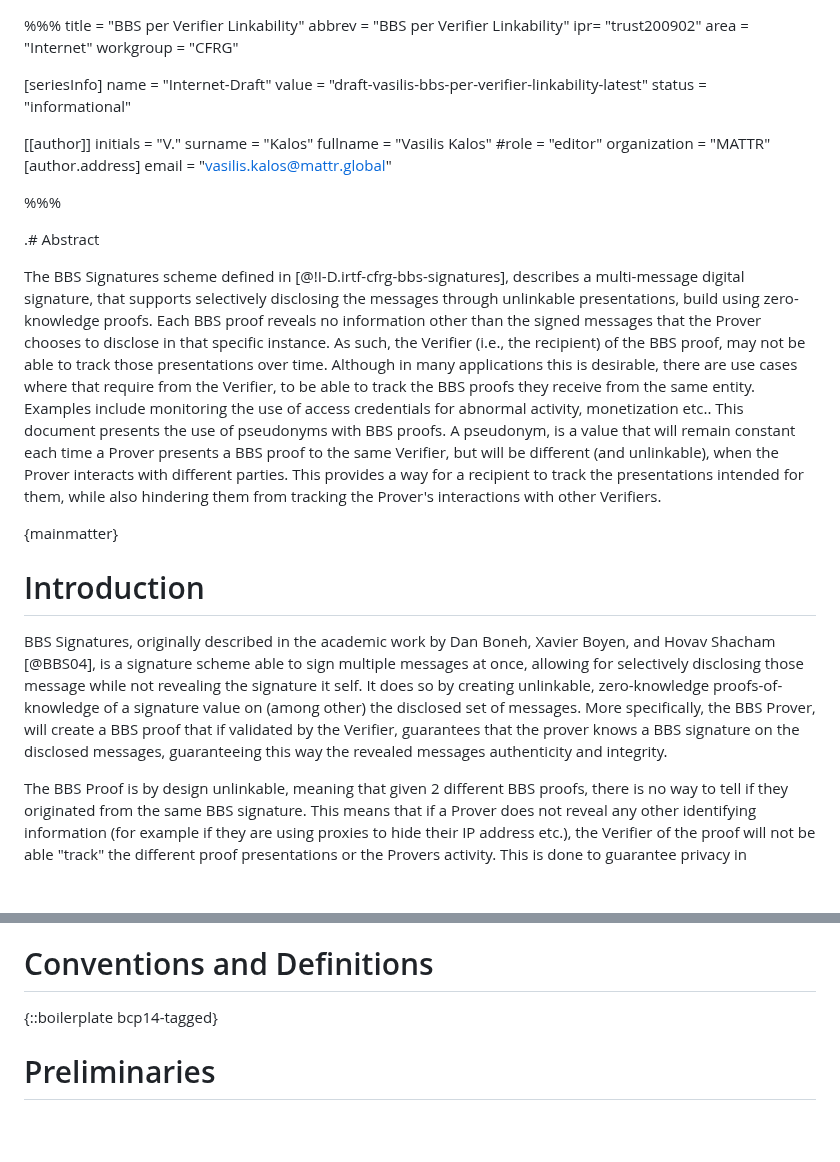
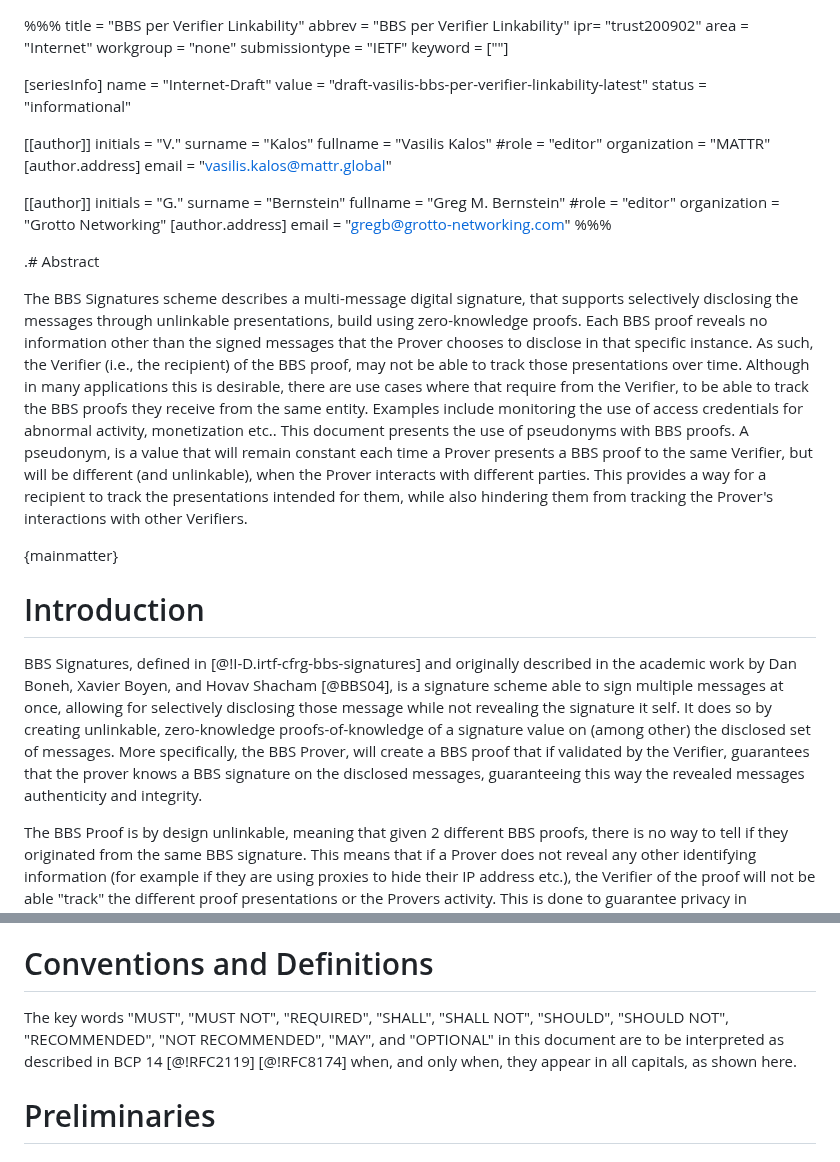
Before and after one commit to cfrg/draft-irtf-cfrg-bbs-pseudonyms, a Markdown page: draft-vasilis-bbs-per-verifier-linkability.md, 2 parts joined by grey strips. Rendered like a GitHub page; blank space fills up the shorter version.

Commit message:
add co-author, editorial updates

```diff
--- a/draft-vasilis-bbs-per-verifier-linkability.md
+++ b/draft-vasilis-bbs-per-verifier-linkability.md
@@ -3,7 +3,9 @@ title = "BBS per Verifier Linkability"
 abbrev = "BBS per Verifier Linkability"
 ipr= "trust200902"
 area = "Internet"
-workgroup = "CFRG"
+workgroup = "none"
+submissiontype = "IETF"
+keyword = [""]
 
 [seriesInfo]
 name = "Internet-Draft"
@@ -19,18 +21,26 @@ organization = "MATTR"
   [author.address]
   email = "vasilis.kalos@mattr.global"
 
+[[author]]
+initials = "G."
+surname = "Bernstein"
+fullname = "Greg M. Bernstein"
+#role = "editor"
+organization = "Grotto Networking"
+  [author.address]
+  email = "gregb@grotto-networking.com"
 %%%
 
 .# Abstract
 
-The BBS Signatures scheme defined in [@!I-D.irtf-cfrg-bbs-signatures], describes a multi-message digital signature, that supports selectively disclosing the messages through unlinkable presentations, build using zero-knowledge proofs. Each BBS proof reveals no information other than the signed messages that the Prover chooses to disclose in that specific instance. As such, the Verifier (i.e., the recipient) of the BBS proof, may not be able to track those presentations over time. Although in many applications this is desirable, there are use cases where that require from the Verifier, to be able to track the BBS proofs they receive from the same entity. Examples include monitoring the use of access credentials for abnormal activity, monetization etc.. This document presents the use of pseudonyms with BBS proofs. A pseudonym, is a value that will remain constant each time a Prover presents a BBS proof to the same Verifier, but will be different (and unlinkable), when the Prover interacts with different parties. This provides a way for a recipient to track the presentations intended for them, while also hindering them from tracking the Prover's interactions with other Verifiers.
+The BBS Signatures scheme describes a multi-message digital signature, that supports selectively disclosing the messages through unlinkable presentations, build using zero-knowledge proofs. Each BBS proof reveals no information other than the signed messages that the Prover chooses to disclose in that specific instance. As such, the Verifier (i.e., the recipient) of the BBS proof, may not be able to track those presentations over time. Although in many applications this is desirable, there are use cases where that require from the Verifier, to be able to track the BBS proofs they receive from the same entity. Examples include monitoring the use of access credentials for abnormal activity, monetization etc.. This document presents the use of pseudonyms with BBS proofs. A pseudonym, is a value that will remain constant each time a Prover presents a BBS proof to the same Verifier, but will be different (and unlinkable), when the Prover interacts with different parties. This provides a way for a recipient to track the presentations intended for them, while also hindering them from tracking the Prover's interactions with other Verifiers.
 
 
 {mainmatter}
 
 # Introduction
 
-BBS Signatures, originally described in the academic work by Dan Boneh, Xavier Boyen, and Hovav Shacham [@BBS04], is a signature scheme able to sign multiple messages at once, allowing for selectively disclosing those message while not revealing the signature it self. It does so by creating unlinkable, zero-knowledge proofs-of-knowledge of a signature value on (among other) the disclosed set of messages. More specifically, the BBS Prover, will create a BBS proof that if validated by the Verifier, guarantees that the prover knows a BBS signature on the disclosed messages, guaranteeing this way the revealed messages authenticity and integrity.
+BBS Signatures, defined in [@!I-D.irtf-cfrg-bbs-signatures] and originally described in the academic work by Dan Boneh, Xavier Boyen, and Hovav Shacham [@BBS04], is a signature scheme able to sign multiple messages at once, allowing for selectively disclosing those message while not revealing the signature it self. It does so by creating unlinkable, zero-knowledge proofs-of-knowledge of a signature value on (among other) the disclosed set of messages. More specifically, the BBS Prover, will create a BBS proof that if validated by the Verifier, guarantees that the prover knows a BBS signature on the disclosed messages, guaranteeing this way the revealed messages authenticity and integrity.
 
 The BBS Proof is by design unlinkable, meaning that given 2 different BBS proofs, there is no way to tell if they originated from the same BBS signature. This means that if a Prover does not reveal any other identifying information (for example if they are using proxies to hide their IP address etc.), the Verifier of the proof will not be able "track" the different proof presentations or the Provers activity. This is done to guarantee privacy in applications where the Verifier only needs to know that the Prover is in possession of a valid BBS signature over a list of disclosed messages. In a lot of applications however, the Verifier needs to track the presentations made by the Prover over time, as to provide security monitoring, monetization services, configuration persistance etc.. That said, for obvious privacy reasons, the Prover should not reveal a unique identifier that would remain constant across proof presentations to different Verifiers (like their IP address).
 
@@ -125,7 +135,7 @@ octets\_to\_point\_g1(ostr) -> P, octets\_to\_point\_g2(ostr) -> P
 
 # Conventions and Definitions
 
-{::boilerplate bcp14-tagged}
+The key words "MUST", "MUST NOT", "REQUIRED", "SHALL", "SHALL NOT", "SHOULD", "SHOULD NOT", "RECOMMENDED", "NOT RECOMMENDED", "MAY", and "OPTIONAL" in this document are to be interpreted as described in BCP 14 [@!RFC2119] [@!RFC8174] when, and only when, they appear in all capitals, as shown here.
 
 # Preliminaries
 
```
Also changed, not shown: other parts of draft-vasilis-bbs-per-verifier-linkability.md (+2 -2 lines).
